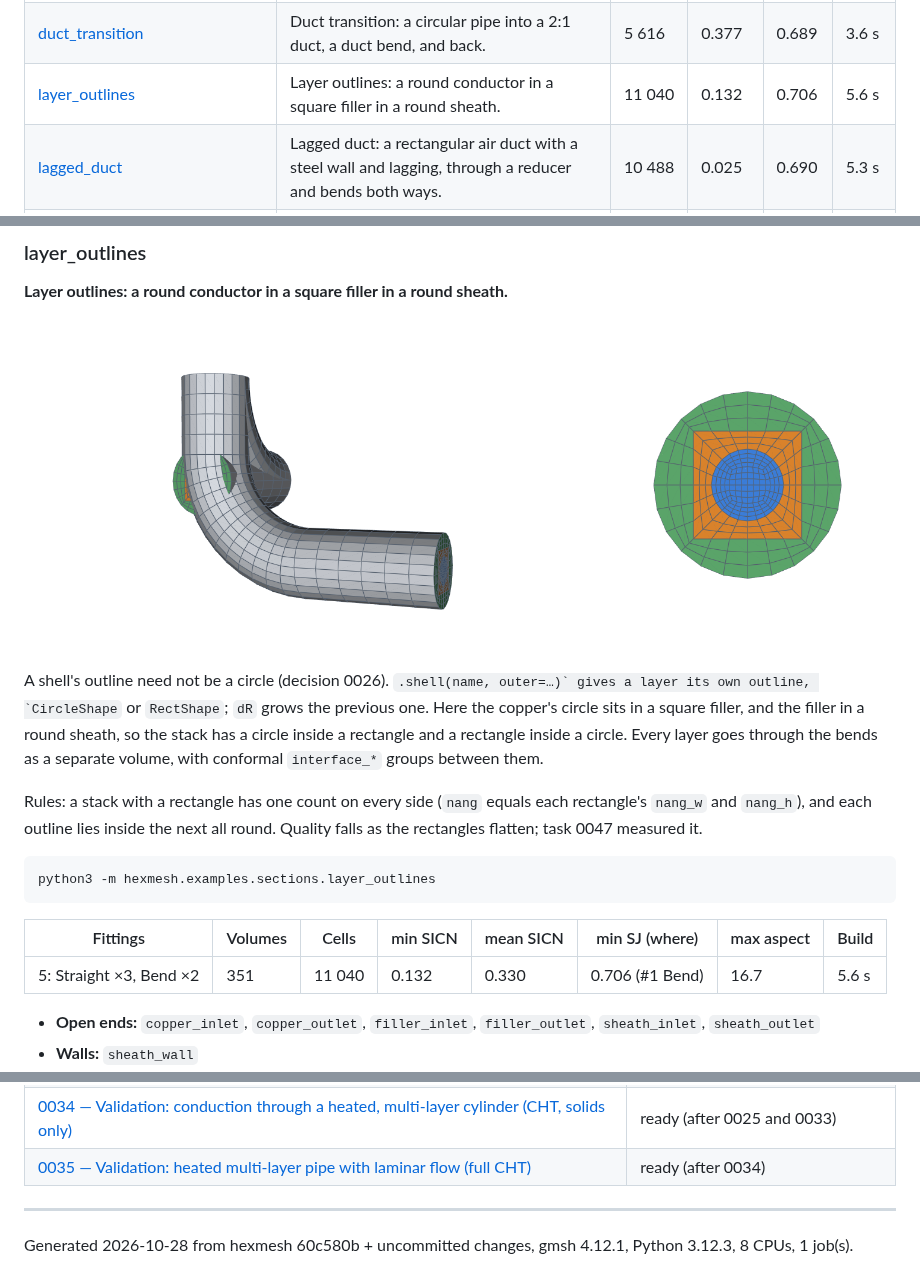
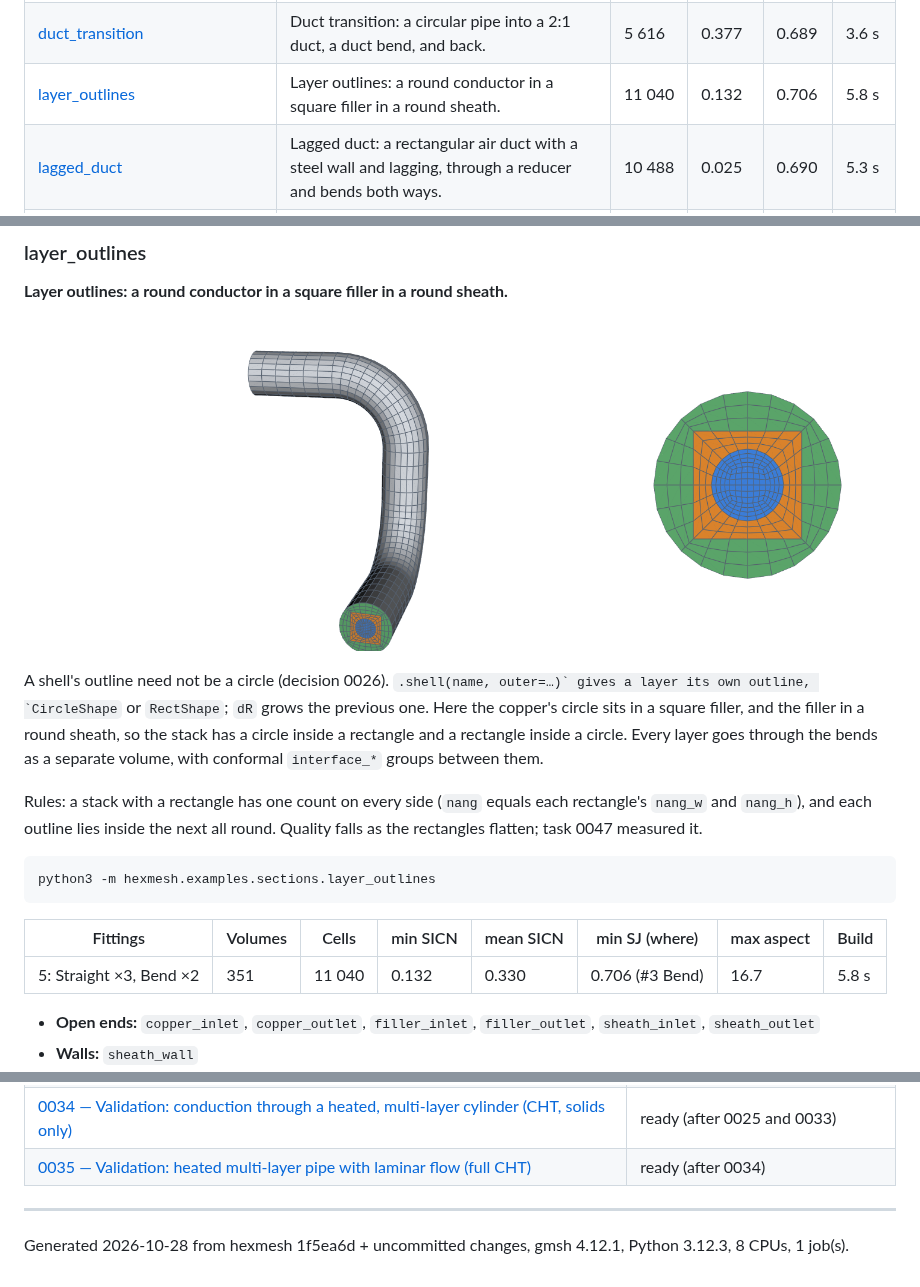
Before and after one commit to sigveka/hexmesh, a Markdown page: docs/GALLERY.md, 3 parts joined by grey strips. Rendered like a GitHub page; pictures changed too: docs/gallery/img/layer_outlines.png.

Commit message:
layer_outlines example: second bend turned back into the first
Bend(angle=-90, roll=90) after the upward bend curved back down, so the
route crossed itself and the outlet sat inside the first bend.  Now
angle=90, roll=-90: it turns sideways and away.  Gallery re-rendered.

Co-Authored-By: Claude Opus 5.5 <noreply@anthropic.com>

```diff
--- a/docs/GALLERY.md
+++ b/docs/GALLERY.md
@@ -29,7 +29,7 @@ What each example shows, what its mesh looks like, and how good the cells are.
 | [graded_bend](#graded_bend) | CFD-ready bend: wall grading, axial cells clustered at the bend, inlet and outlet extensions, and one wall patch per fitting. | 11 160 | 0.100 | 0.792 | 1.9 s |
 | [rect_duct](#rect_duct) | Rectangular duct: a 2:1 duct with an easy-way and a hard-way bend. | 4 576 | 0.317 | 0.705 | 1.8 s |
 | [duct_transition](#duct_transition) | Duct transition: a circular pipe into a 2:1 duct, a duct bend, and back. | 5 616 | 0.377 | 0.689 | 3.6 s |
-| [layer_outlines](#layer_outlines) | Layer outlines: a round conductor in a square filler in a round sheath. | 11 040 | 0.132 | 0.706 | 5.6 s |
+| [layer_outlines](#layer_outlines) | Layer outlines: a round conductor in a square filler in a round sheath. | 11 040 | 0.132 | 0.706 | 5.8 s |
 | [lagged_duct](#lagged_duct) | Lagged duct: a rectangular air duct with a steel wall and lagging, through a reducer and bends both ways. | 10 488 | 0.025 | 0.690 | 5.3 s |
 | [insulated_transition](#insulated_transition) | Insulated transition: an insulated round pipe becomes an insulated duct, turns, and the insulation stops. | 9 036 | 0.050 | 0.689 | 6.5 s |
 | **Networks: composing fittings into routes, branches and trees** | | | | | |
@@ -372,7 +372,7 @@ python3 -m hexmesh.examples.sections.layer_outlines
 
 | Fittings | Volumes | Cells | min SICN | mean SICN | min SJ (where) | max aspect | Build |
 |---|---|---|---|---|---|---|---|
-| 5: Straight ×3, Bend ×2 | 351 | 11 040 | 0.132 | 0.330 | 0.706 (#1 Bend) | 16.7 | 5.6 s |
+| 5: Straight ×3, Bend ×2 | 351 | 11 040 | 0.132 | 0.330 | 0.706 (#3 Bend) | 16.7 | 5.8 s |
 
 - **Open ends:** `copper_inlet`, `copper_outlet`, `filler_inlet`, `filler_outlet`, `sheath_inlet`, `sheath_outlet`
 - **Walls:** `sheath_wall`
@@ -688,4 +688,4 @@ Case: [validation/poiseuille/README.md](../validation/poiseuille/README.md); res
 
 ---
 
-Generated 2026-10-28 from hexmesh 60c580b + uncommitted changes, gmsh 4.12.1, Python 3.12.3, 8 CPUs, 1 job(s).
+Generated 2026-10-28 from hexmesh 1f5ea6d + uncommitted changes, gmsh 4.12.1, Python 3.12.3, 8 CPUs, 1 job(s).
```
Also changed, not shown: 2 other files.
